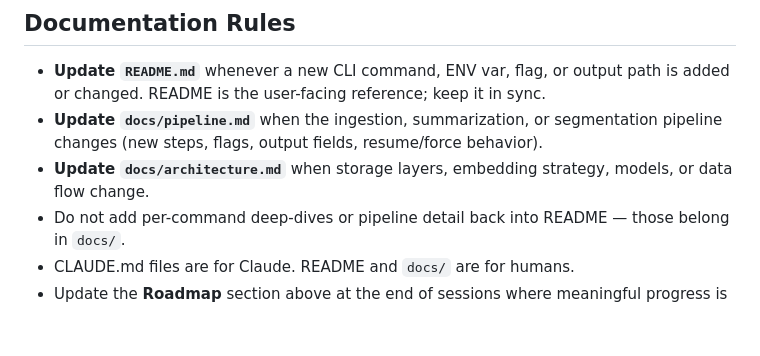
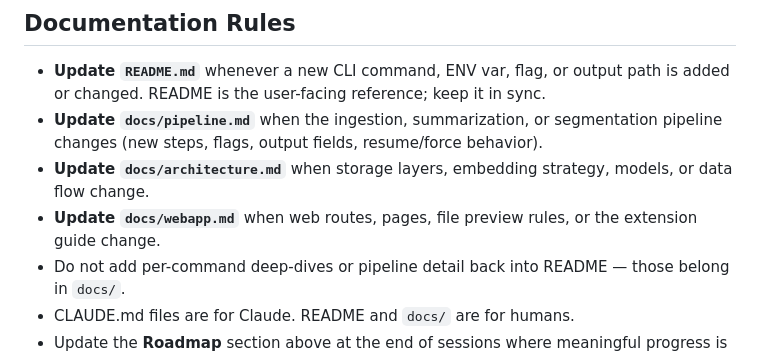
Before and after one commit to smootise/ai-assistant, a Markdown page: CLAUDE.md, the part around the change. Rendered like a GitHub page; blank space fills up the shorter version.

```diff
--- a/CLAUDE.md
+++ b/CLAUDE.md
@@ -95,6 +95,7 @@ Precedence: **CLI flag > ENV / `.env` > `config.yaml`**
 - **Update `README.md`** whenever a new CLI command, ENV var, flag, or output path is added or changed. README is the user-facing reference; keep it in sync.
 - **Update `docs/pipeline.md`** when the ingestion, summarization, or segmentation pipeline changes (new steps, flags, output fields, resume/force behavior).
 - **Update `docs/architecture.md`** when storage layers, embedding strategy, models, or data flow change.
+- **Update `docs/webapp.md`** when web routes, pages, file preview rules, or the extension guide change.
 - Do not add per-command deep-dives or pipeline detail back into README — those belong in `docs/`.
 - CLAUDE.md files are for Claude. README and `docs/` are for humans.
 - Update the **Roadmap** section above at the end of sessions where meaningful progress is made.
```
Also changed, not shown: docs/architecture.md (+4 -22 lines), docs/webapp.md (added, +154 -0 lines).
